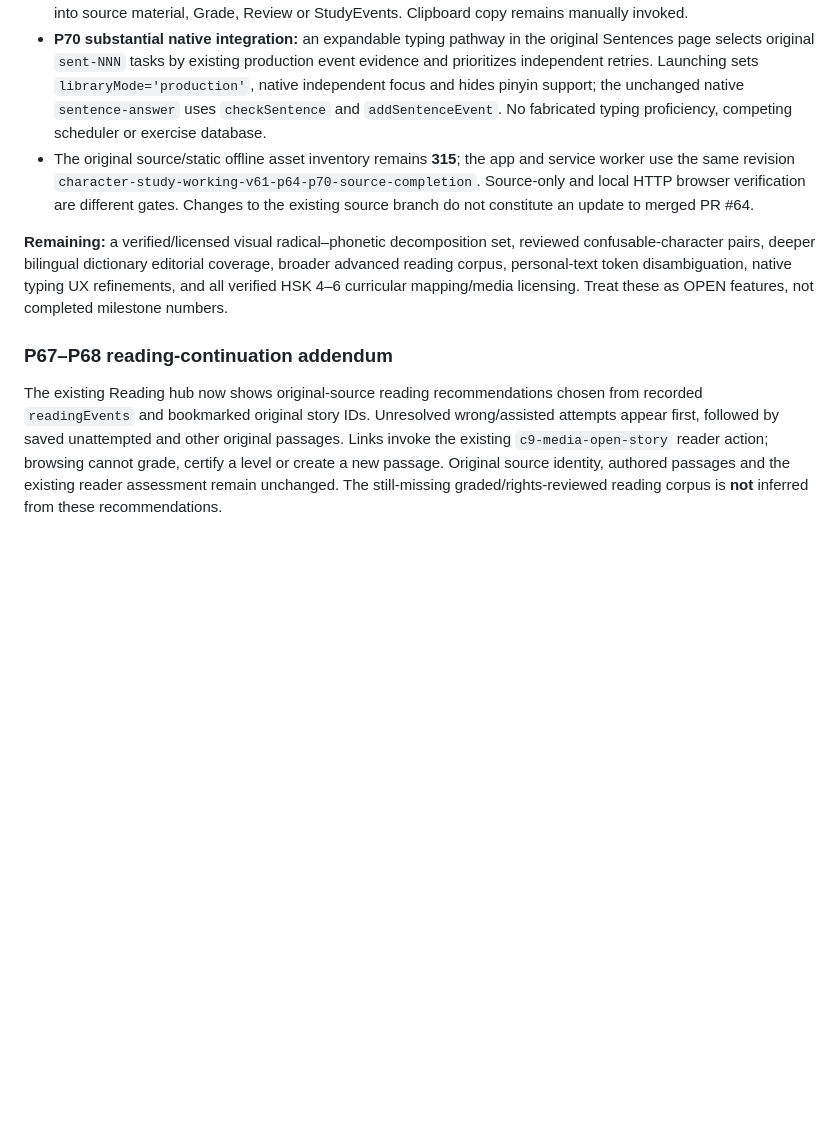
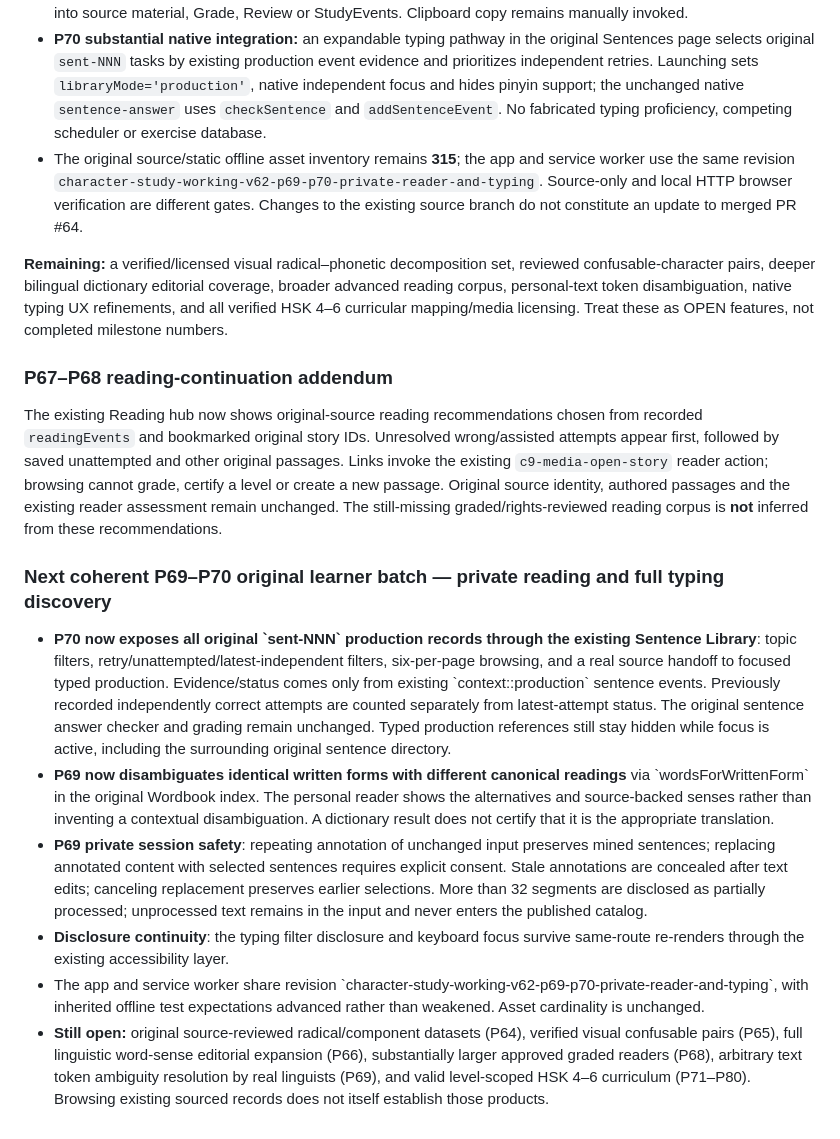
Before and after one commit to thiepn/chinese, a Markdown page: docs/ORIGINAL_P61_P80_FEATURE_ROADMAP.md, the part around the change. Drawn GitHub-style; blank space fills up the shorter version.

Commit message:
docs(chinese): document complete P70 source discovery, private-reader safeguards and paired v62 offline identity

```diff
--- a/docs/ORIGINAL_P61_P80_FEATURE_ROADMAP.md
+++ b/docs/ORIGINAL_P61_P80_FEATURE_ROADMAP.md
@@ -63,7 +63,7 @@ Source compile checks and GitHub provenance can be performed through the authent
 - **P66 extended:** the *existing* Wordbook catalog includes expandable comparisons with authored whole-word meanings, pronunciation, provenance examples and native full-entry links. All historical `word.key` identities, saved/introduced records and associated practice remain authoritative.
 - **P67–P69 extended:** the tab-private pasted-text reader now shows dictionary-indexed whole words with actual source senses and example context, flags unmatched Hanzi tokens as indexing gaps rather than learner errors, links exact matches to original Sentence Library tasks, and provides explicit native Wordbook save/unsave. Unapproved pasted passages, mined sentences and all personal text stay in tab memory; no automatic imports into source material, Grade, Review or StudyEvents. Clipboard copy remains manually invoked.
 - **P70 substantial native integration:** an expandable typing pathway in the original Sentences page selects original `sent-NNN` tasks by existing production event evidence and prioritizes independent retries. Launching sets `libraryMode='production'`, native independent focus and hides pinyin support; the unchanged native `sentence-answer` uses `checkSentence` and `addSentenceEvent`. No fabricated typing proficiency, competing scheduler or exercise database.
-- The original source/static offline asset inventory remains **315**; the app and service worker use the same revision `character-study-working-v61-p64-p70-source-completion`. Source-only and local HTTP browser verification are different gates. Changes to the existing source branch do not constitute an update to merged PR #64.
+- The original source/static offline asset inventory remains **315**; the app and service worker use the same revision `character-study-working-v62-p69-p70-private-reader-and-typing`. Source-only and local HTTP browser verification are different gates. Changes to the existing source branch do not constitute an update to merged PR #64.
 
 **Remaining:** a verified/licensed visual radical–phonetic decomposition set, reviewed confusable-character pairs, deeper bilingual dictionary editorial coverage, broader advanced reading corpus, personal-text token disambiguation, native typing UX refinements, and all verified HSK 4–6 curricular mapping/media licensing. Treat these as OPEN features, not completed milestone numbers.
 
@@ -71,3 +71,13 @@ Source compile checks and GitHub provenance can be performed through the authent
 ### P67–P68 reading-continuation addendum
 
 The existing Reading hub now shows original-source reading recommendations chosen from recorded `readingEvents` and bookmarked original story IDs. Unresolved wrong/assisted attempts appear first, followed by saved unattempted and other original passages. Links invoke the existing `c9-media-open-story` reader action; browsing cannot grade, certify a level or create a new passage. Original source identity, authored passages and the existing reader assessment remain unchanged. The still-missing graded/rights-reviewed reading corpus is **not** inferred from these recommendations.
+
+
+### Next coherent P69–P70 original learner batch — private reading and full typing discovery
+
+- **P70 now exposes all original \`sent-NNN\` production records through the existing Sentence Library**: topic filters, retry/unattempted/latest-independent filters, six-per-page browsing, and a real source handoff to focused typed production. Evidence/status comes only from existing \`context:<sentence-id>:production\` sentence events. Previously recorded independently correct attempts are counted separately from latest-attempt status. The original sentence answer checker and grading remain unchanged. Typed production references still stay hidden while focus is active, including the surrounding original sentence directory.
+- **P69 now disambiguates identical written forms with different canonical readings** via \`wordsForWrittenForm\` in the original Wordbook index. The personal reader shows the alternatives and source-backed senses rather than inventing a contextual disambiguation. A dictionary result does not certify that it is the appropriate translation.
+- **P69 private session safety**: repeating annotation of unchanged input preserves mined sentences; replacing annotated content with selected sentences requires explicit consent. Stale annotations are concealed after text edits; canceling replacement preserves earlier selections. More than 32 segments are disclosed as partially processed; unprocessed text remains in the input and never enters the published catalog.
+- **Disclosure continuity**: the typing filter disclosure and keyboard focus survive same-route re-renders through the existing accessibility layer.
+- The app and service worker share revision \`character-study-working-v62-p69-p70-private-reader-and-typing\`, with inherited offline test expectations advanced rather than weakened. Asset cardinality is unchanged.
+- **Still open:** original source-reviewed radical/component datasets (P64), verified visual confusable pairs (P65), full linguistic word-sense editorial expansion (P66), substantially larger approved graded readers (P68), arbitrary text token ambiguity resolution by real linguists (P69), and valid level-scoped HSK 4–6 curriculum (P71–P80). Browsing existing sourced records does not itself establish those products.
```
